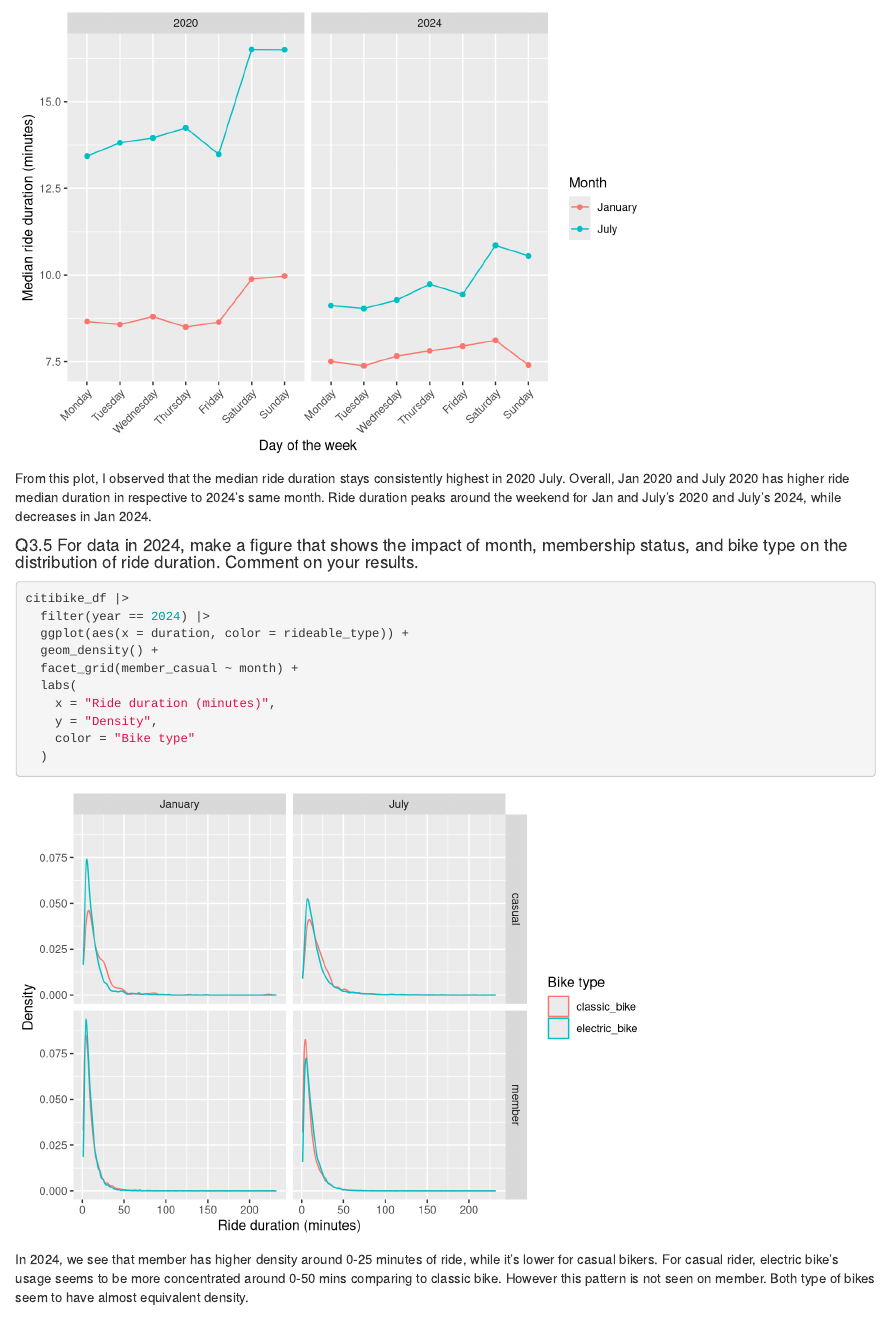
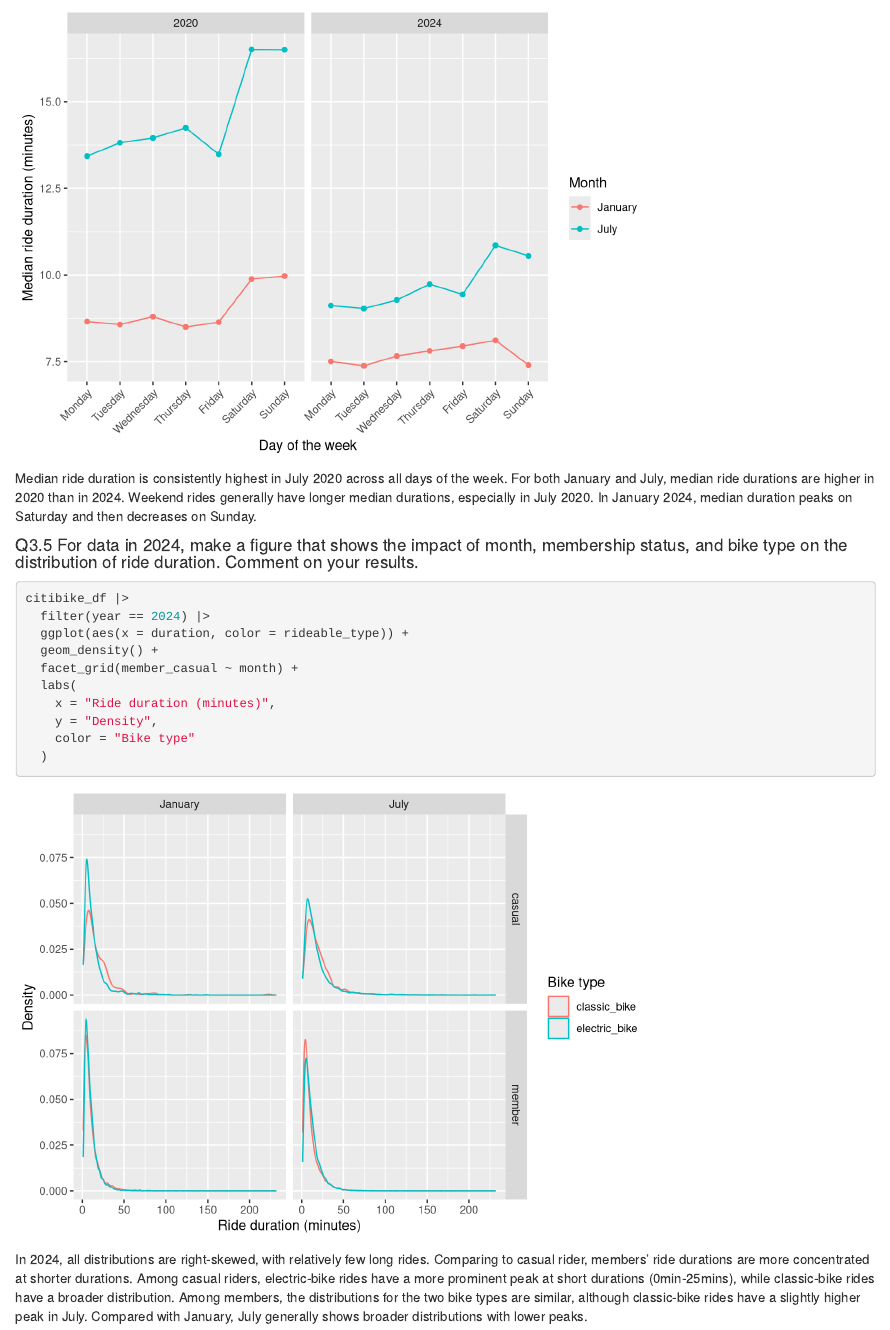
Before and after one commit to YueranPp/p8105_hw3_yp2743, an R Markdown document (p8105_hw3_yp2743.Rmd): the page in a window 1100 px wide, from 12560 px down. Rendered offline with R 4.5, knitr and Pandoc, with nearby package versions; some code elsewhere in the file could not run offline; column names are cleaned by a stand-in for the janitor package.

Commit message:
Q3 revision

````diff
--- a/p8105_hw3_yp2743.Rmd
+++ b/p8105_hw3_yp2743.Rmd
@@ -416,7 +416,7 @@ median_duration_df |>
   )
 ```
 
-From this plot, I observed that the median ride duration stays consistently highest in 2020 July. Overall, Jan 2020 and July 2020 has higher ride median duration in respective to 2024's same month. Ride duration peaks around the weekend for Jan and July's 2020 and July's 2024, while decreases in Jan 2024.
+Median ride duration is consistently highest in July 2020 across all days of the week. For both January and July, median ride durations are higher in 2020 than in 2024. Weekend rides generally have longer median durations, especially in July 2020. In January 2024, median duration peaks on Saturday and then decreases on Sunday.
 
 
 #### Q3.5 For data in 2024, make a figure that shows the impact of month, membership status, and bike type on the distribution of ride duration. Comment on your results.
@@ -434,4 +434,4 @@ citibike_df |>
   )
 ```
 
-In 2024, we see that member has higher density around 0-25 minutes of ride, while it's lower for casual bikers. For casual rider, electric bike's usage seems to be more concentrated around 0-50 mins comparing to classic bike. However this pattern is not seen on member. Both type of bikes seem to have almost equivalent density.
+In 2024,  all distributions are right-skewed, with relatively few long rides. Comparing to casual rider, members’ ride durations are more concentrated at shorter durations. Among casual riders, electric-bike rides have a more prominent peak at short durations (0min-25mins), while classic-bike rides have a broader distribution. Among members, the distributions for the two bike types are similar, although classic-bike rides have a slightly higher peak in July. Compared with January, July generally shows broader distributions with lower peaks.
````
